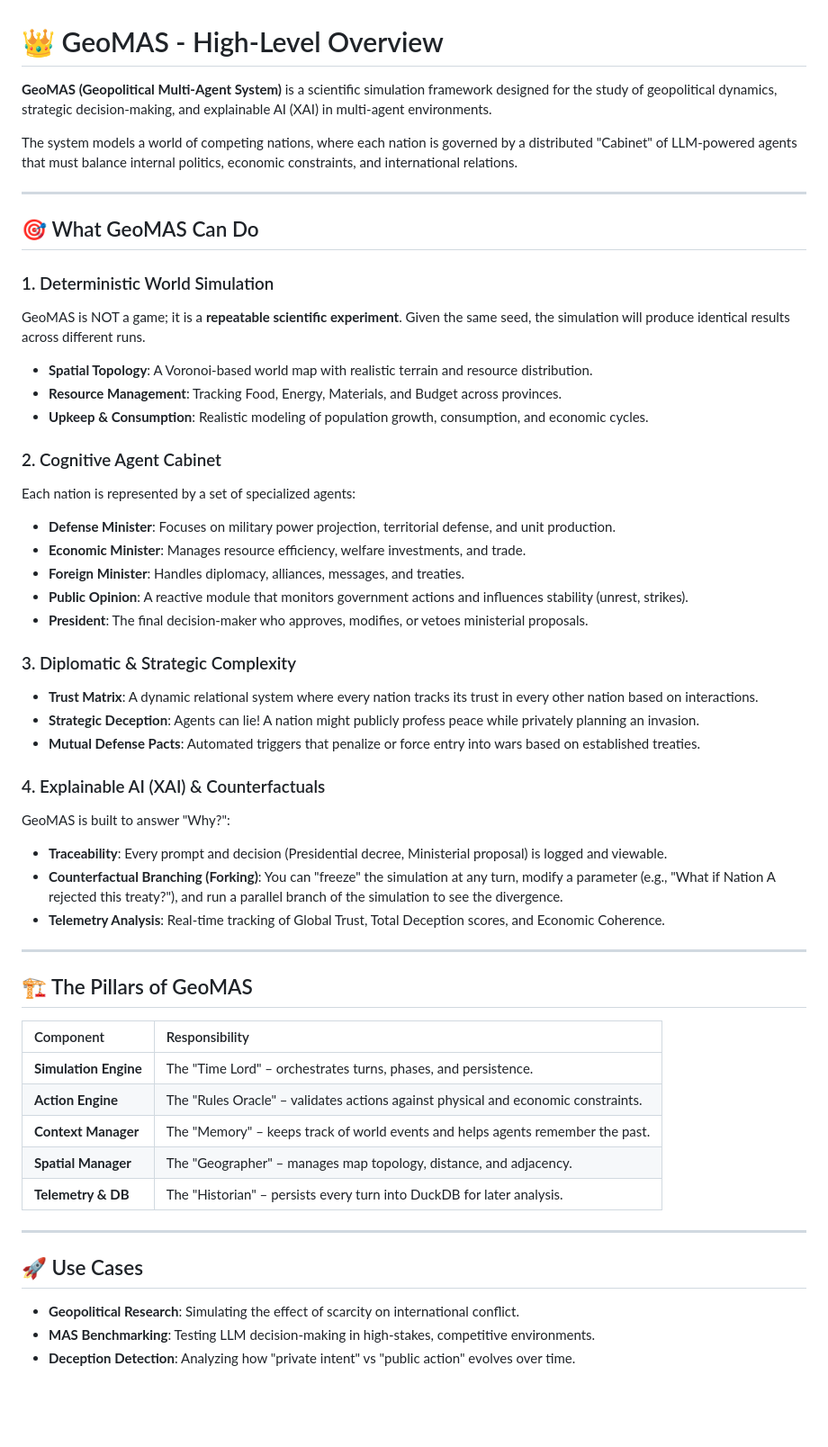
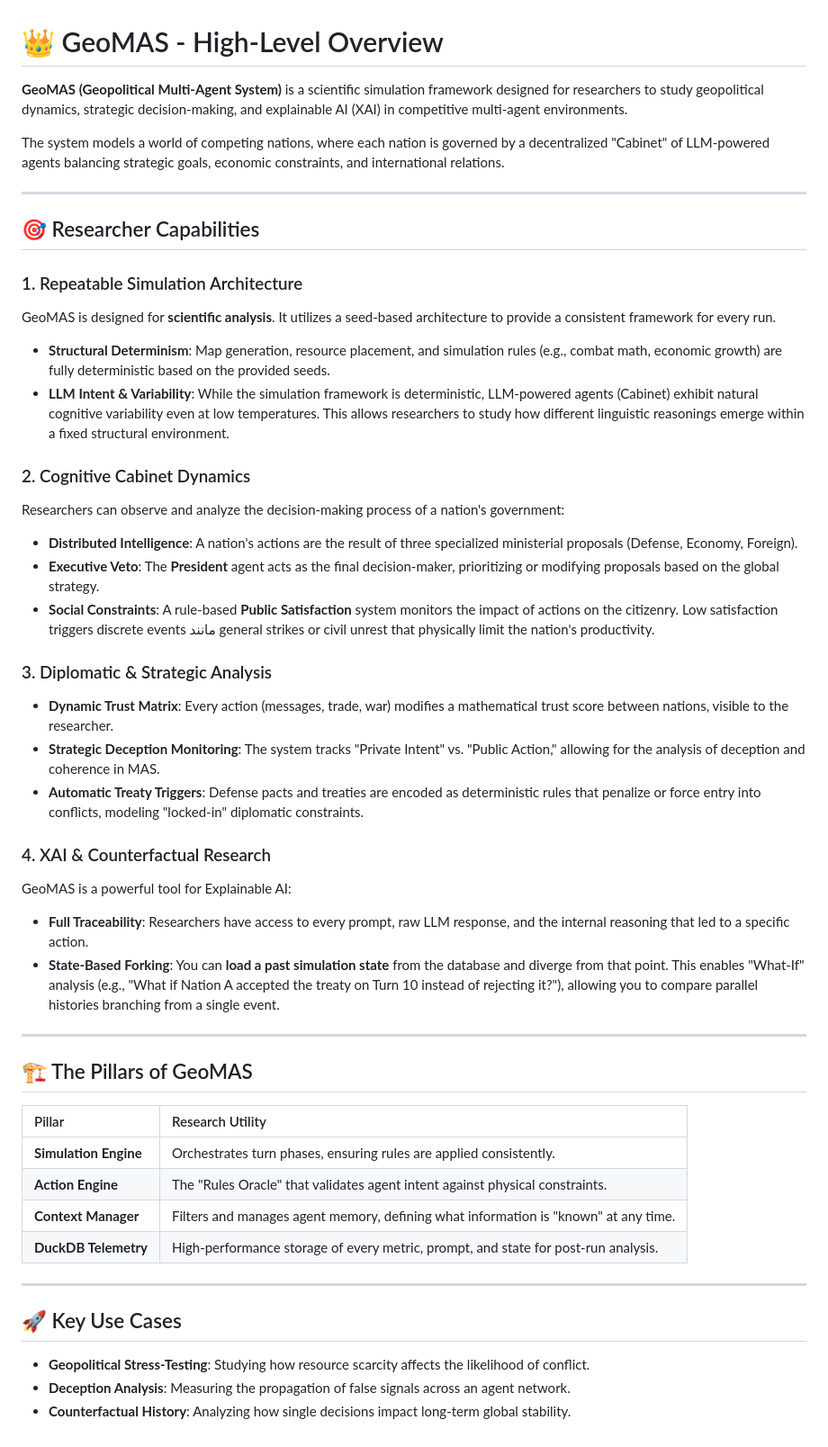
Before and after one commit to SugarStoneMaster/GeoMAS, a Markdown page: docs/high_level_overview.md, the part around the change. Shown at 90% size. GitHub-like rendering; blank space fills up the shorter version.

```diff
--- a/docs/high_level_overview.md
+++ b/docs/high_level_overview.md
@@ -1,53 +1,48 @@
 # 👑 GeoMAS - High-Level Overview
 
-**GeoMAS (Geopolitical Multi-Agent System)** is a scientific simulation framework designed for the study of geopolitical dynamics, strategic decision-making, and explainable AI (XAI) in multi-agent environments.
+**GeoMAS (Geopolitical Multi-Agent System)** is a scientific simulation framework designed for researchers to study geopolitical dynamics, strategic decision-making, and explainable AI (XAI) in competitive multi-agent environments.
 
-The system models a world of competing nations, where each nation is governed by a distributed "Cabinet" of LLM-powered agents that must balance internal politics, economic constraints, and international relations.
+The system models a world of competing nations, where each nation is governed by a decentralized "Cabinet" of LLM-powered agents balancing strategic goals, economic constraints, and international relations.
 
 ---
 
-## 🎯 What GeoMAS Can Do
+## 🎯 Researcher Capabilities
 
-### 1. Deterministic World Simulation
-GeoMAS is NOT a game; it is a **repeatable scientific experiment**. Given the same seed, the simulation will produce identical results across different runs.
-- **Spatial Topology**: A Voronoi-based world map with realistic terrain and resource distribution.
-- **Resource Management**: Tracking Food, Energy, Materials, and Budget across provinces.
-- **Upkeep & Consumption**: Realistic modeling of population growth, consumption, and economic cycles.
+### 1. Repeatable Simulation Architecture
+GeoMAS is designed for **scientific analysis**. It utilizes a seed-based architecture to provide a consistent framework for every run.
+- **Structural Determinism**: Map generation, resource placement, and simulation rules (e.g., combat math, economic growth) are fully deterministic based on the provided seeds.
+- **LLM Intent & Variability**: While the simulation framework is deterministic, LLM-powered agents (Cabinet) exhibit natural cognitive variability even at low temperatures. This allows researchers to study how different linguistic reasonings emerge within a fixed structural environment.
 
-### 2. Cognitive Agent Cabinet
-Each nation is represented by a set of specialized agents:
-- **Defense Minister**: Focuses on military power projection, territorial defense, and unit production.
-- **Economic Minister**: Manages resource efficiency, welfare investments, and trade.
-- **Foreign Minister**: Handles diplomacy, alliances, messages, and treaties.
-- **Public Opinion**: A reactive module that monitors government actions and influences stability (unrest, strikes).
-- **President**: The final decision-maker who approves, modifies, or vetoes ministerial proposals.
+### 2. Cognitive Cabinet Dynamics
+Researchers can observe and analyze the decision-making process of a nation's government:
+- **Distributed Intelligence**: A nation's actions are the result of three specialized ministerial proposals (Defense, Economy, Foreign).
+- **Executive Veto**: The **President** agent acts as the final decision-maker, prioritizing or modifying proposals based on the global strategy.
+- **Social Constraints**: A rule-based **Public Satisfaction** system monitors the impact of actions on the citizenry. Low satisfaction triggers discrete events مانند general strikes or civil unrest that physically limit the nation's productivity.
 
-### 3. Diplomatic & Strategic Complexity
-- **Trust Matrix**: A dynamic relational system where every nation tracks its trust in every other nation based on interactions.
-- **Strategic Deception**: Agents can lie! A nation might publicly profess peace while privately planning an invasion.
-- **Mutual Defense Pacts**: Automated triggers that penalize or force entry into wars based on established treaties.
+### 3. Diplomatic & Strategic Analysis
+- **Dynamic Trust Matrix**: Every action (messages, trade, war) modifies a mathematical trust score between nations, visible to the researcher.
+- **Strategic Deception Monitoring**: The system tracks "Private Intent" vs. "Public Action," allowing for the analysis of deception and coherence in MAS.
+- **Automatic Treaty Triggers**: Defense pacts and treaties are encoded as deterministic rules that penalize or force entry into conflicts, modeling "locked-in" diplomatic constraints.
 
-### 4. Explainable AI (XAI) & Counterfactuals
-GeoMAS is built to answer "Why?":
-- **Traceability**: Every prompt and decision (Presidential decree, Ministerial proposal) is logged and viewable.
-- **Counterfactual Branching (Forking)**: You can "freeze" the simulation at any turn, modify a parameter (e.g., "What if Nation A rejected this treaty?"), and run a parallel branch of the simulation to see the divergence.
-- **Telemetry Analysis**: Real-time tracking of Global Trust, Total Deception scores, and Economic Coherence.
+### 4. XAI & Counterfactual Research
+GeoMAS is a powerful tool for Explainable AI:
+- **Full Traceability**: Researchers have access to every prompt, raw LLM response, and the internal reasoning that led to a specific action.
+- **State-Based Forking**: You can **load a past simulation state** from the database and diverge from that point. This enables "What-If" analysis (e.g., "What if Nation A accepted the treaty on Turn 10 instead of rejecting it?"), allowing you to compare parallel histories branching from a single event.
 
 ---
 
 ## 🏗️ The Pillars of GeoMAS
 
-| Component | Responsibility |
+| Pillar | Research Utility |
 | :--- | :--- |
-| **Simulation Engine** | The "Time Lord" – orchestrates turns, phases, and persistence. |
-| **Action Engine** | The "Rules Oracle" – validates actions against physical and economic constraints. |
-| **Context Manager** | The "Memory" – keeps track of world events and helps agents remember the past. |
-| **Spatial Manager** | The "Geographer" – manages map topology, distance, and adjacency. |
-| **Telemetry & DB** | The "Historian" – persists every turn into DuckDB for later analysis. |
+| **Simulation Engine** | Orchestrates turn phases, ensuring rules are applied consistently. |
+| **Action Engine** | The "Rules Oracle" that validates agent intent against physical constraints. |
+| **Context Manager** | Filters and manages agent memory, defining what information is "known" at any time. |
+| **DuckDB Telemetry** | High-performance storage of every metric, prompt, and state for post-run analysis. |
 
 ---
 
-## 🚀 Use Cases
-- **Geopolitical Research**: Simulating the effect of scarcity on international conflict.
-- **MAS Benchmarking**: Testing LLM decision-making in high-stakes, competitive environments.
-- **Deception Detection**: Analyzing how "private intent" vs "public action" evolves over time.
+## 🚀 Key Use Cases
+- **Geopolitical Stress-Testing**: Studying how resource scarcity affects the likelihood of conflict.
+- **Deception Analysis**: Measuring the propagation of false signals across an agent network.
+- **Counterfactual History**: Analyzing how single decisions impact long-term global stability.
```
Also changed, not shown: docs/architecture.md (+25 -38 lines).
